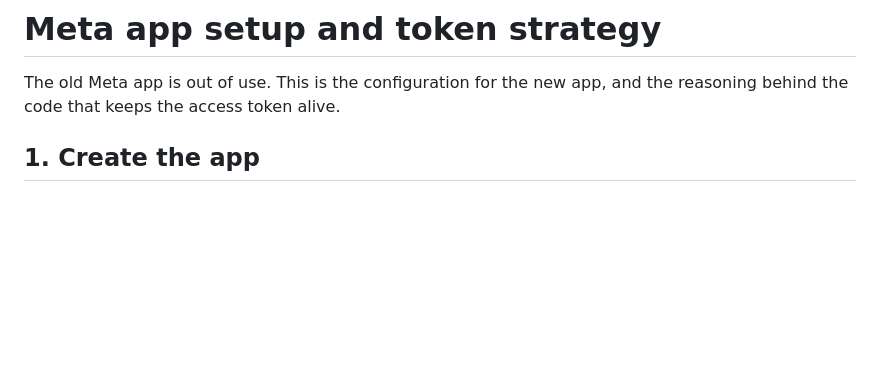
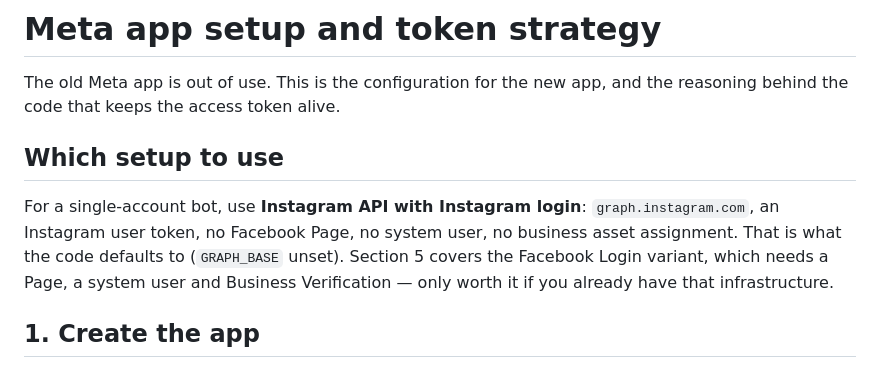
Before and after one commit to saadsaiyed/reel-finder, a Markdown page: docs/META_APP_SETUP.md, the part around the change. Drawn GitHub-style; blank space fills up the shorter version.

Commit message:
Docs: recommend Instagram Login for a single-account bot
The Facebook Login variant needs a Page, a system user with assigned assets
and a pages_messaging scope; that is far more surface than this bot needs.

```diff
--- a/docs/META_APP_SETUP.md
+++ b/docs/META_APP_SETUP.md
@@ -2,6 +2,15 @@
 
 The old Meta app is out of use. This is the configuration for the new app, and
 the reasoning behind the code that keeps the access token alive.
+
+## Which setup to use
+
+For a single-account bot, use **Instagram API with Instagram login**:
+`graph.instagram.com`, an Instagram user token, no Facebook Page, no system
+user, no business asset assignment. That is what the code defaults to
+(`GRAPH_BASE` unset). Section 5 covers the Facebook Login variant, which needs a
+Page, a system user and Business Verification — only worth it if you already
+have that infrastructure.
 
 ## 1. Create the app
 
```
